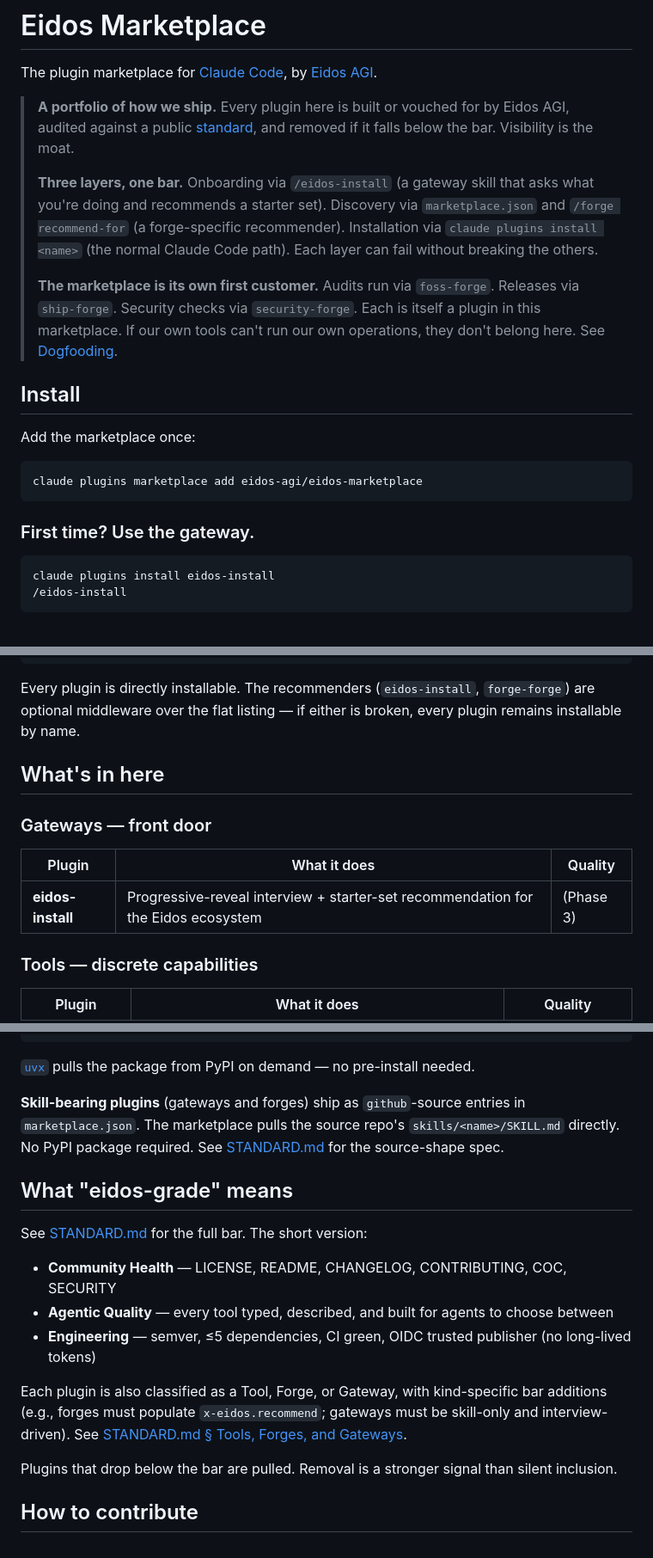
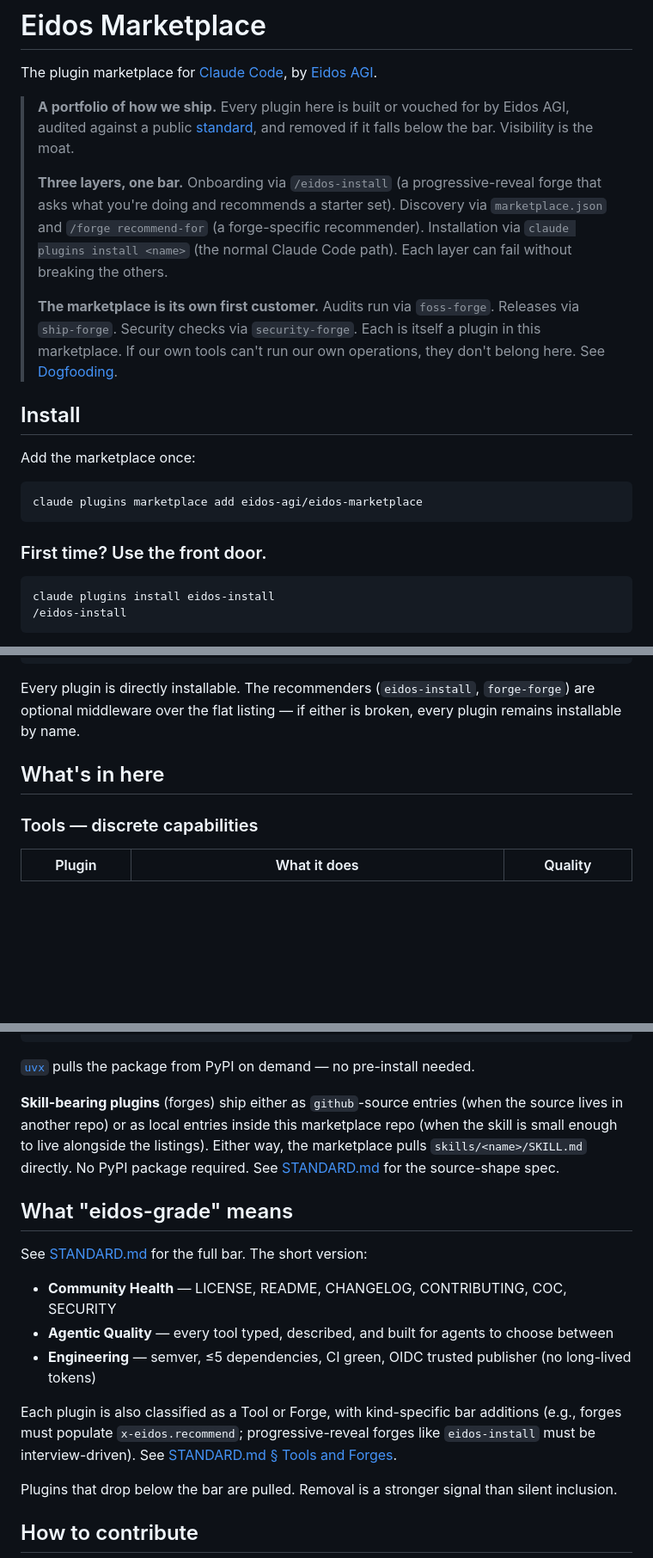
Before and after one commit to eidos-agi/eidos-marketplace, a Markdown page: README.md, 3 parts joined by grey strips. Shown at 86% size. Drawn GitHub-style; blank space fills up the shorter version.

````diff
--- a/README.md
+++ b/README.md
@@ -4,7 +4,7 @@ The plugin marketplace for [Claude Code](https://docs.claude.com/en/docs/claude-
 
 > **A portfolio of how we ship.** Every plugin here is built or vouched for by Eidos AGI, audited against a public [standard](STANDARD.md), and removed if it falls below the bar. Visibility is the moat.
 >
-> **Three layers, one bar.** Onboarding via `/eidos-install` (a gateway skill that asks what you're doing and recommends a starter set). Discovery via `marketplace.json` and `/forge recommend-for` (a forge-specific recommender). Installation via `claude plugins install <name>` (the normal Claude Code path). Each layer can fail without breaking the others.
+> **Three layers, one bar.** Onboarding via `/eidos-install` (a progressive-reveal forge that asks what you're doing and recommends a starter set). Discovery via `marketplace.json` and `/forge recommend-for` (a forge-specific recommender). Installation via `claude plugins install <name>` (the normal Claude Code path). Each layer can fail without breaking the others.
 >
 > **The marketplace is its own first customer.** Audits run via `foss-forge`. Releases via `ship-forge`. Security checks via `security-forge`. Each is itself a plugin in this marketplace. If our own tools can't run our own operations, they don't belong here. See [Dogfooding](STANDARD.md#dogfooding--the-marketplace-maintains-itself-with-its-own-plugins).
 
@@ -16,7 +16,7 @@ Add the marketplace once:
 claude plugins marketplace add eidos-agi/eidos-marketplace
 ```
 
-### First time? Use the gateway.
+### First time? Use the front door.
 
 ```bash
 claude plugins install eidos-install
@@ -39,12 +39,6 @@ Every plugin is directly installable. The recommenders (`eidos-install`, `forge-
 
 ## What's in here
 
-### Gateways — front door
-
-| Plugin | What it does | Quality |
-|--------|-------------|---------|
-| **eidos-install** | Progressive-reveal interview + starter-set recommendation for the Eidos ecosystem | (Phase 3) |
-
 ### Tools — discrete capabilities
 
 | Plugin | What it does | Quality |
@@ -92,7 +87,7 @@ The `.mcp.json` tells Claude Code how to run the server:
 
 [`uvx`](https://docs.astral.sh/uv/guides/tools/) pulls the package from PyPI on demand — no pre-install needed.
 
-**Skill-bearing plugins** (gateways and forges) ship as `github`-source entries in `marketplace.json`. The marketplace pulls the source repo's `skills/<name>/SKILL.md` directly. No PyPI package required. See [STANDARD.md](STANDARD.md) for the source-shape spec.
+**Skill-bearing plugins** (forges) ship either as `github`-source entries (when the source lives in another repo) or as local entries inside this marketplace repo (when the skill is small enough to live alongside the listings). Either way, the marketplace pulls `skills/<name>/SKILL.md` directly. No PyPI package required. See [STANDARD.md](STANDARD.md) for the source-shape spec.
 
 ## What "eidos-grade" means
 
@@ -102,7 +97,7 @@ See [STANDARD.md](STANDARD.md) for the full bar. The short version:
 - **Agentic Quality** — every tool typed, described, and built for agents to choose between
 - **Engineering** — semver, ≤5 dependencies, CI green, OIDC trusted publisher (no long-lived tokens)
 
-Each plugin is also classified as a Tool, Forge, or Gateway, with kind-specific bar additions (e.g., forges must populate `x-eidos.recommend`; gateways must be skill-only and interview-driven). See [STANDARD.md § Tools, Forges, and Gateways](STANDARD.md#tools-forges-and-gateways--three-surfaces-one-bar).
+Each plugin is also classified as a Tool or Forge, with kind-specific bar additions (e.g., forges must populate `x-eidos.recommend`; progressive-reveal forges like `eidos-install` must be interview-driven). See [STANDARD.md § Tools and Forges](STANDARD.md#tools-and-forges--two-surfaces-one-bar).
 
 Plugins that drop below the bar are pulled. Removal is a stronger signal than silent inclusion.
 
````
Also changed, not shown: other parts of README.md (+1 -0 lines), PHASES.md (+10 -8 lines), STANDARD.md (+22 -29 lines).
